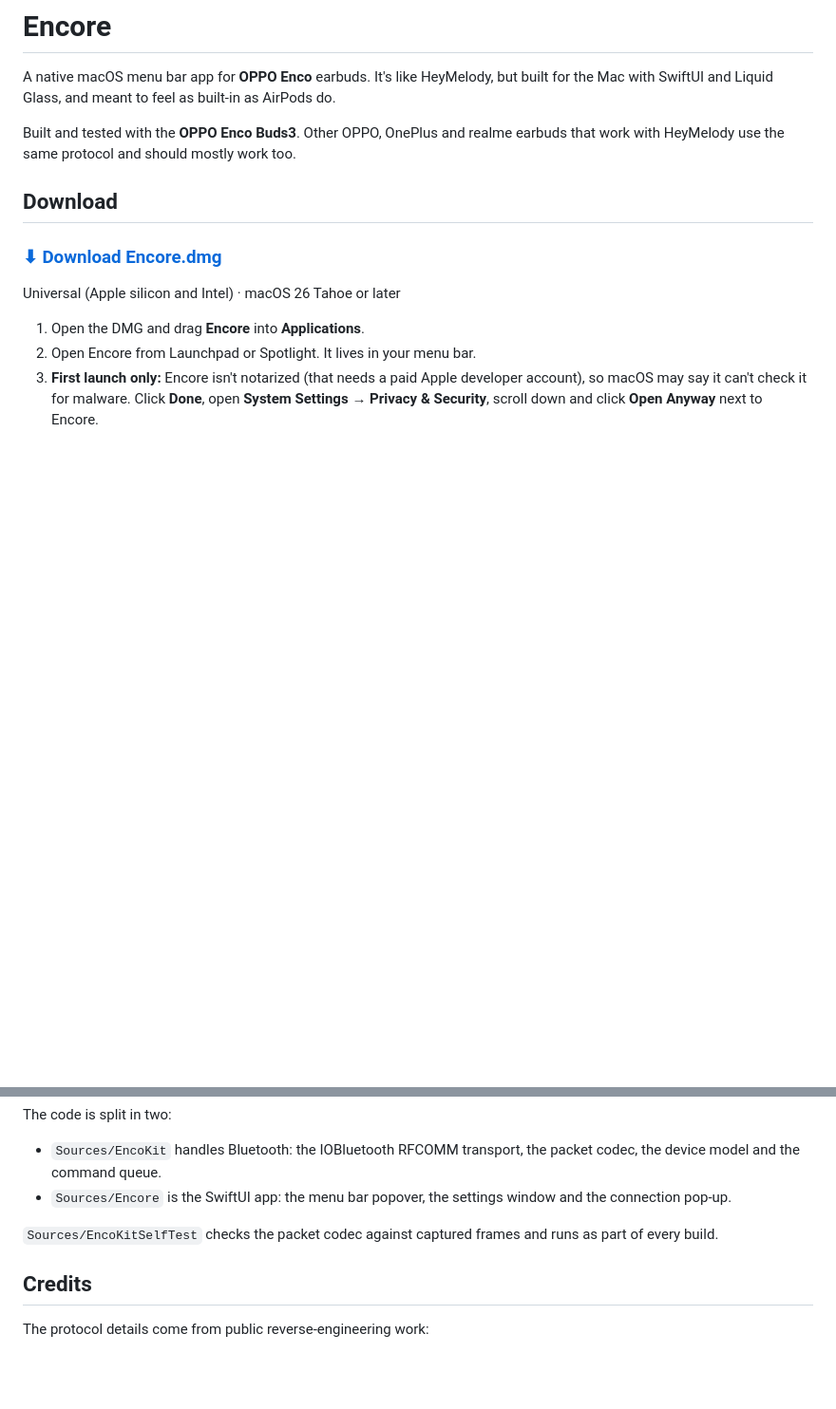
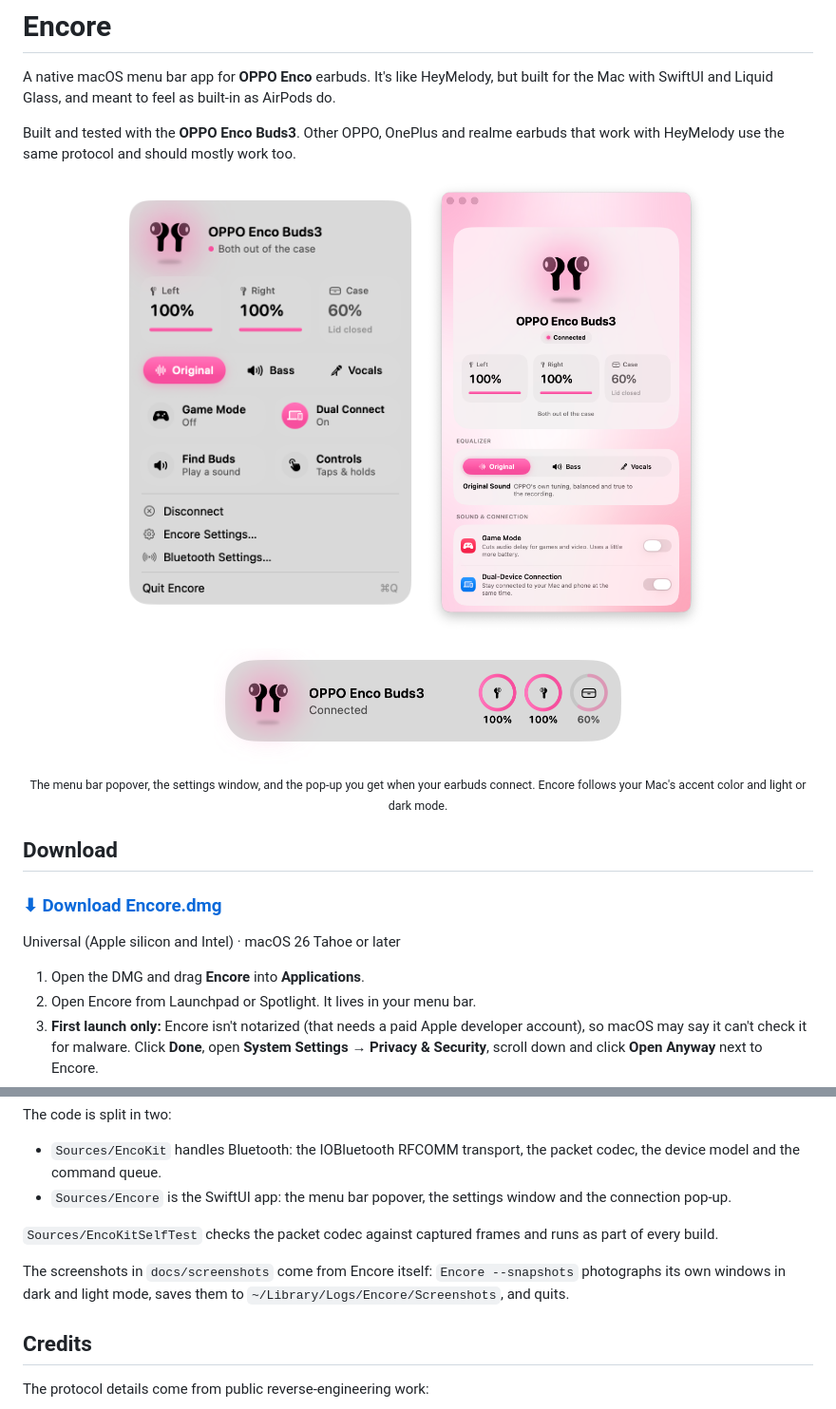
Before and after one commit to d1v4nchik/encore, a Markdown page: README.md, 2 parts joined by grey strips. Shown at 95% size. Rendered like a GitHub page; pictures changed too: docs/screenshots/popover-light.png (added), docs/screenshots/popup-light.png (added), docs/screenshots/settings-light.png (added); blank space fills up the shorter version.

```diff
--- a/README.md
+++ b/README.md
@@ -3,6 +3,27 @@
 A native macOS menu bar app for **OPPO Enco** earbuds. It's like HeyMelody, but built for the Mac with SwiftUI and Liquid Glass, and meant to feel as built-in as AirPods do.
 
 Built and tested with the **OPPO Enco Buds3**. Other OPPO, OnePlus and realme earbuds that work with HeyMelody use the same protocol and should mostly work too.
+
+<p align="center">
+  <picture>
+    <source media="(prefers-color-scheme: dark)" srcset="docs/screenshots/popover-dark.png">
+    <img src="docs/screenshots/popover-light.png" width="300" alt="Encore's menu bar popover: battery for each earbud and the case, equalizer presets, and Game Mode, Dual Connect, Find Buds and Controls tiles">
+  </picture>
+  &nbsp;
+  <picture>
+    <source media="(prefers-color-scheme: dark)" srcset="docs/screenshots/settings-dark.png">
+    <img src="docs/screenshots/settings-light.png" width="300" alt="Encore's settings window: floating earbuds, battery tiles, equalizer and Sound and Connection toggles">
+  </picture>
+</p>
+
+<p align="center">
+  <picture>
+    <source media="(prefers-color-scheme: dark)" srcset="docs/screenshots/popup-dark.png">
+    <img src="docs/screenshots/popup-light.png" width="430" alt="The pop-up Encore shows when your earbuds connect, with battery rings for each earbud and the case">
+  </picture>
+  <br>
+  <sub>The menu bar popover, the settings window, and the pop-up you get when your earbuds connect. Encore follows your Mac's accent color and light or dark mode.</sub>
+</p>
 
 ## Download
 
@@ -84,6 +105,8 @@ The code is split in two:
 
 `Sources/EncoKitSelfTest` checks the packet codec against captured frames and runs as part of every build.
 
+The screenshots in `docs/screenshots` come from Encore itself: `Encore --snapshots` photographs its own windows in dark and light mode, saves them to `~/Library/Logs/Encore/Screenshots`, and quits.
+
 ## Credits
 
 The protocol details come from public reverse-engineering work:
```
Also changed, not shown: docs/screenshots/popover-dark.png (added), docs/screenshots/popup-dark.png (added), docs/screenshots/settings-dark.png (added), 6 other files.
